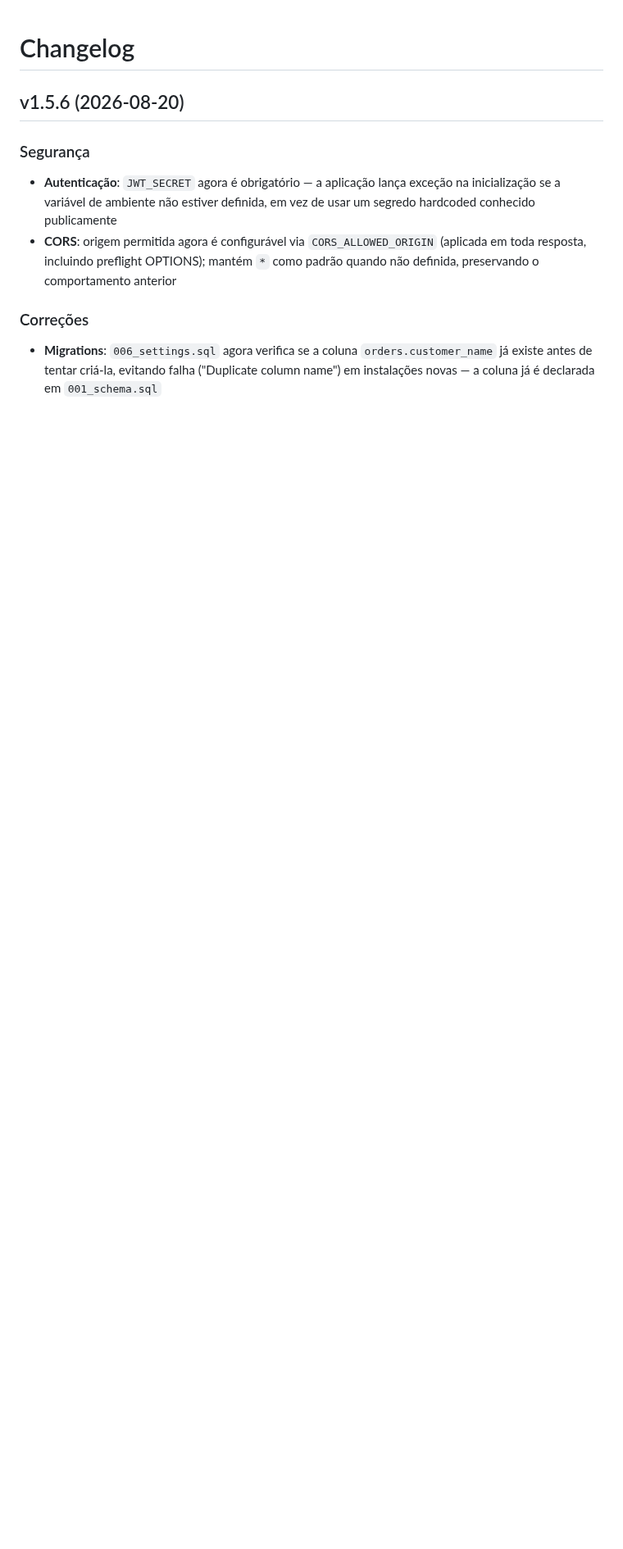
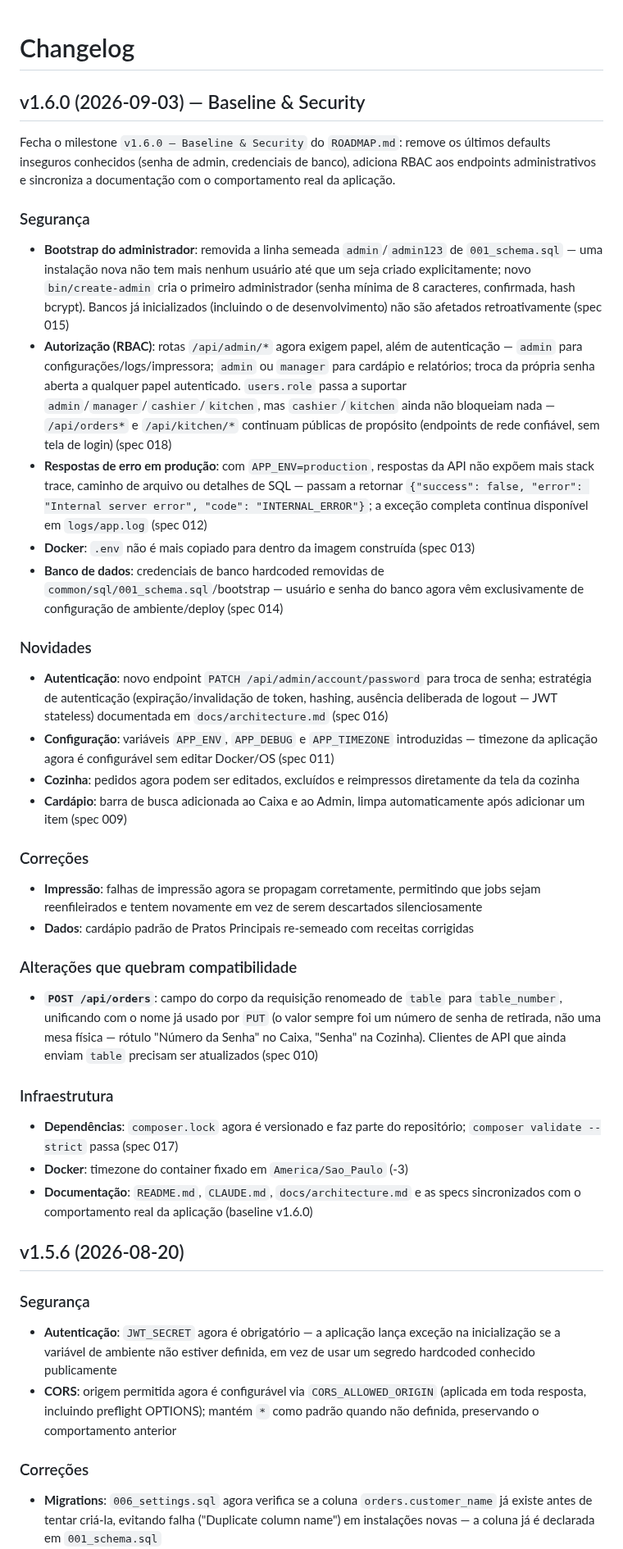
Before and after one commit to FocusEvenGitHub/GastroFlow, a Markdown page: CHANGELOG.md, the part around the change. Shown at 82% size. Rendered like a GitHub page; blank space fills up the shorter version.

Commit message:
📝 docs: add changelog for v1.6.0
Co-Authored-By: Claude Sonnet 5 <noreply@anthropic.com>
Claude-Session: https://claude.ai/code/session_01R8GCvEs8MBQNG2evAgYYgP

```diff
--- a/CHANGELOG.md
+++ b/CHANGELOG.md
@@ -1,4 +1,33 @@
 # Changelog
+
+## v1.6.0 (2026-09-03) — Baseline & Security
+
+Fecha o milestone `v1.6.0 — Baseline & Security` do `ROADMAP.md`: remove os últimos defaults inseguros conhecidos (senha de admin, credenciais de banco), adiciona RBAC aos endpoints administrativos e sincroniza a documentação com o comportamento real da aplicação.
+
+### Segurança
+- **Bootstrap do administrador**: removida a linha semeada `admin`/`admin123` de `001_schema.sql` — uma instalação nova não tem mais nenhum usuário até que um seja criado explicitamente; novo `bin/create-admin` cria o primeiro administrador (senha mínima de 8 caracteres, confirmada, hash bcrypt). Bancos já inicializados (incluindo o de desenvolvimento) não são afetados retroativamente (spec 015)
+- **Autorização (RBAC)**: rotas `/api/admin/*` agora exigem papel, além de autenticação — `admin` para configurações/logs/impressora; `admin` ou `manager` para cardápio e relatórios; troca da própria senha aberta a qualquer papel autenticado. `users.role` passa a suportar `admin`/`manager`/`cashier`/`kitchen`, mas `cashier`/`kitchen` ainda não bloqueiam nada — `/api/orders*` e `/api/kitchen/*` continuam públicas de propósito (endpoints de rede confiável, sem tela de login) (spec 018)
+- **Respostas de erro em produção**: com `APP_ENV=production`, respostas da API não expõem mais stack trace, caminho de arquivo ou detalhes de SQL — passam a retornar `{"success": false, "error": "Internal server error", "code": "INTERNAL_ERROR"}`; a exceção completa continua disponível em `logs/app.log` (spec 012)
+- **Docker**: `.env` não é mais copiado para dentro da imagem construída (spec 013)
+- **Banco de dados**: credenciais de banco hardcoded removidas de `common/sql/001_schema.sql`/bootstrap — usuário e senha do banco agora vêm exclusivamente de configuração de ambiente/deploy (spec 014)
+
+### Novidades
+- **Autenticação**: novo endpoint `PATCH /api/admin/account/password` para troca de senha; estratégia de autenticação (expiração/invalidação de token, hashing, ausência deliberada de logout — JWT stateless) documentada em `docs/architecture.md` (spec 016)
+- **Configuração**: variáveis `APP_ENV`, `APP_DEBUG` e `APP_TIMEZONE` introduzidas — timezone da aplicação agora é configurável sem editar Docker/OS (spec 011)
+- **Cozinha**: pedidos agora podem ser editados, excluídos e reimpressos diretamente da tela da cozinha
+- **Cardápio**: barra de busca adicionada ao Caixa e ao Admin, limpa automaticamente após adicionar um item (spec 009)
+
+### Correções
+- **Impressão**: falhas de impressão agora se propagam corretamente, permitindo que jobs sejam reenfileirados e tentem novamente em vez de serem descartados silenciosamente
+- **Dados**: cardápio padrão de Pratos Principais re-semeado com receitas corrigidas
+
+### Alterações que quebram compatibilidade
+- **`POST /api/orders`**: campo do corpo da requisição renomeado de `table` para `table_number`, unificando com o nome já usado por `PUT` (o valor sempre foi um número de senha de retirada, não uma mesa física — rótulo "Número da Senha" no Caixa, "Senha" na Cozinha). Clientes de API que ainda enviam `table` precisam ser atualizados (spec 010)
+
+### Infraestrutura
+- **Dependências**: `composer.lock` agora é versionado e faz parte do repositório; `composer validate --strict` passa (spec 017)
+- **Docker**: timezone do container fixado em `America/Sao_Paulo` (-3)
+- **Documentação**: `README.md`, `CLAUDE.md`, `docs/architecture.md` e as specs sincronizados com o comportamento real da aplicação (baseline v1.6.0)
 
 ## v1.5.6 (2026-08-20)
 
```
